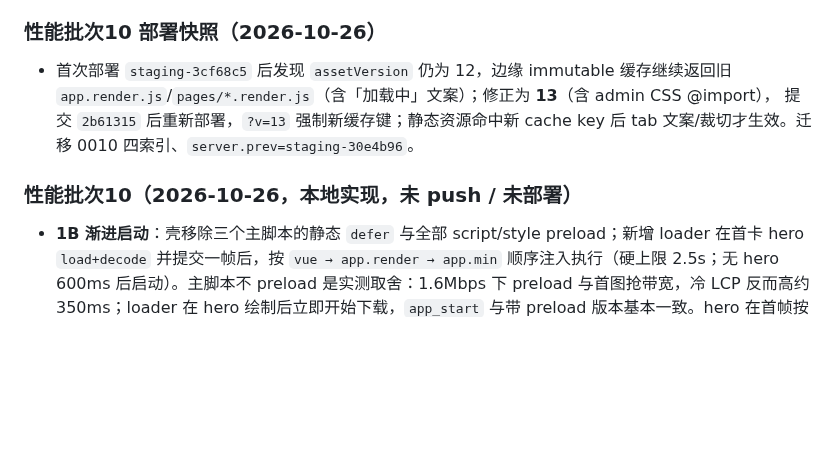
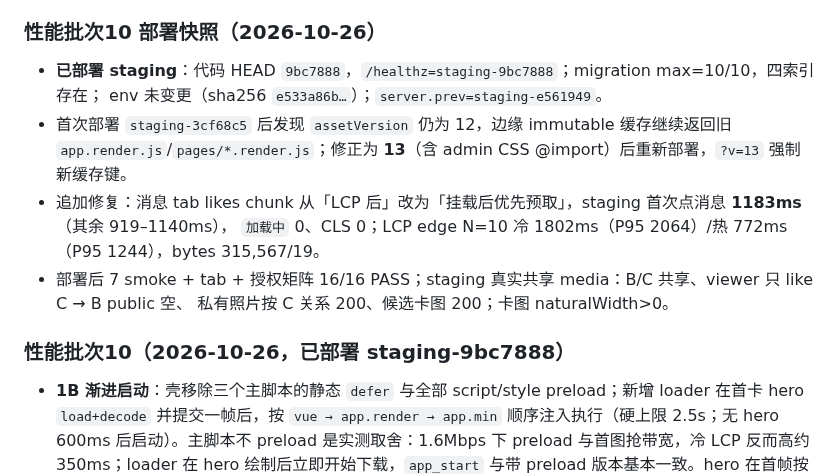
Before and after one commit to 7310C7310C/yixianqian, a Markdown page: docs/STATUS.md, the part around the change. Drawn GitHub-style; blank space fills up the shorter version.

Commit message:
文档：更新批次10 staging 部署与验收快照
Docs: docs/STATUS.md

```diff
--- a/docs/STATUS.md
+++ b/docs/STATUS.md
@@ -344,11 +344,16 @@ M6 进入条件：上述验收项完成，`docs/product-spec.md` 有证据地签
 
 ### 性能批次10 部署快照（2026-10-26）
 
+- **已部署 staging**：代码 HEAD `9bc7888`，`/healthz=staging-9bc7888`；migration max=10/10，四索引存在；
+  env 未变更（sha256 `e533a86b…`）；`server.prev=staging-e561949`。
 - 首次部署 `staging-3cf68c5` 后发现 `assetVersion` 仍为 12，边缘 immutable 缓存继续返回旧
-  `app.render.js`/`pages/*.render.js`（含「加载中」文案）；修正为 **13**（含 admin CSS @import），
-  提交 `2b61315` 后重新部署，`?v=13` 强制新缓存键；静态资源命中新 cache key 后 tab 文案/裁切才生效。迁移 0010 四索引、`server.prev=staging-30e4b96`。
+  `app.render.js`/`pages/*.render.js`；修正为 **13**（含 admin CSS @import）后重新部署，`?v=13` 强制新缓存键。
+- 追加修复：消息 tab likes chunk 从「LCP 后」改为「挂载后优先预取」，staging 首次点消息 **1183ms**（其余 919–1140ms），
+  `加载中` 0、CLS 0；LCP edge N=10 冷 1802ms（P95 2064）/热 772ms（P95 1244），bytes 315,567/19。
+- 部署后 7 smoke + tab + 授权矩阵 16/16 PASS；staging 真实共享 media：B/C 共享、viewer 只 like C → B public 空、
+  私有照片按 C 关系 200、候选卡图 200；卡图 naturalWidth>0。
 
-### 性能批次10（2026-10-26，本地实现，未 push / 未部署）
+### 性能批次10（2026-10-26，已部署 staging-9bc7888）
 
 - **1B 渐进启动**：壳移除三个主脚本的静态 `defer` 与全部 script/style preload；新增 loader 在首卡 hero `load+decode` 并提交一帧后，按 `vue → app.render → app.min` 顺序注入执行（硬上限 2.5s；无 hero 600ms 后启动）。主脚本不 preload 是实测取舍：1.6Mbps 下 preload 与首图抢带宽，冷 LCP 反而高约 350ms；loader 在 hero 绘制后立即开始下载，`app_start` 与带 preload 版本基本一致。hero 在首帧按 bootstrap faces 套用与 app.js `computeFaceCrop` 相同公式，挂载后无裁切跳动；启动前点击只记 pending、不重放；`loadHome` 4s 兜底与管理台 iframe 不变；Vue/Vant/app.min 缺失均有可见错误页。
 - **2A 照片授权**：`/cards/photo/{id}` 与 `/profile/photo/{id}` 共用默认拒绝策略，授权按画廊主人 `profile_photos.user_id`（共享 media 的 `media.user_id` 仅取对象）：本人、任一管理员角色、**任一方向的有效喜欢（含互喜）**、未取消的同活动报名（覆盖同组/同轮）、**任一方向消息的对手方**放行；牌堆候选由 cards/home 下发时按目标用户登记 per-viewer 15 分钟 grant（单 viewer ≤2000 目标、全局 ≤2000 viewer，单一有序集合 15m TTL + viewer LRU fail-closed）；匿名 401、无权/不存在 404、禁用账号 403。公开资料页仅按 viewer 与目标本人的关系（本人/grant/CanViewGallery(target)）返回照片 URL，不复用 media 级关系，否则空数组。`/admin` 受权媒体串流不变。
```
